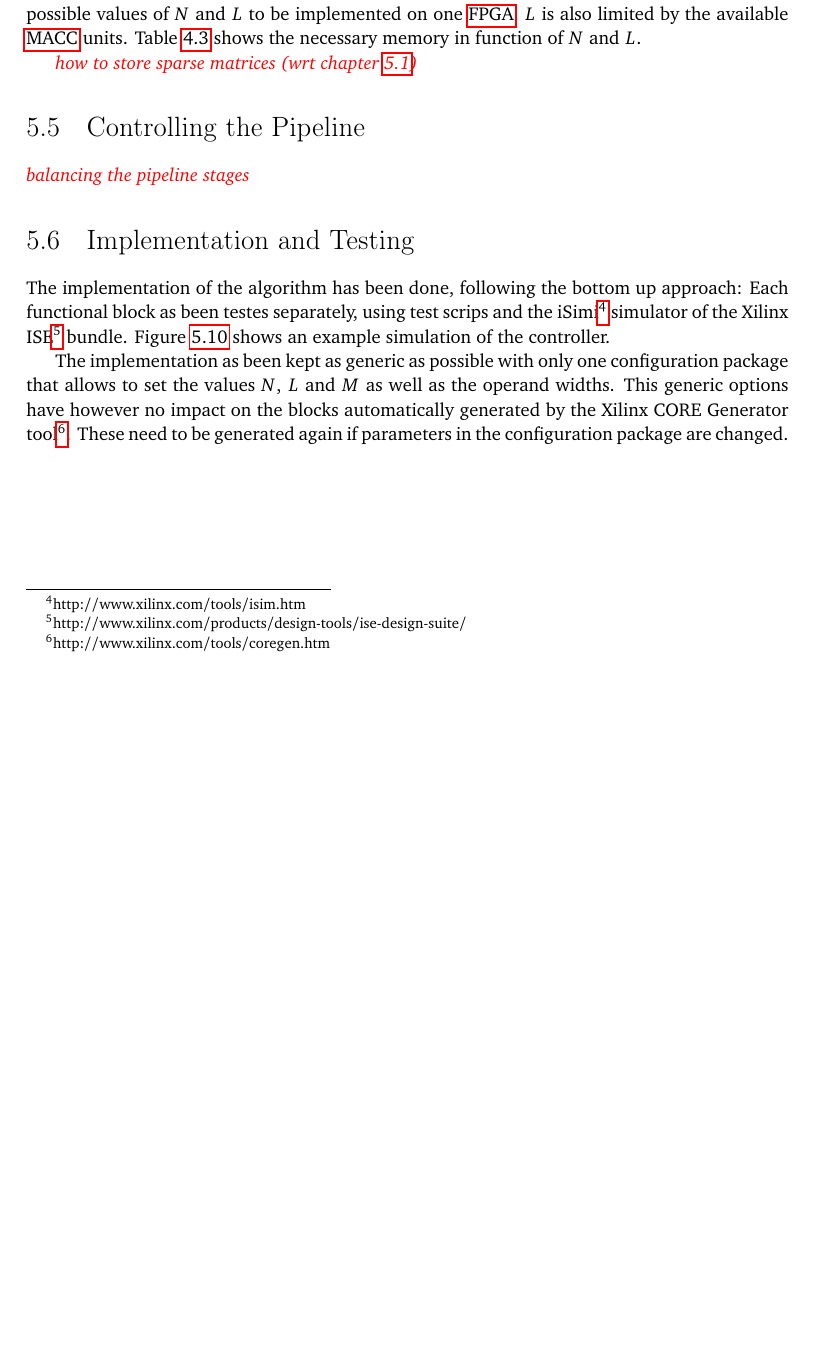
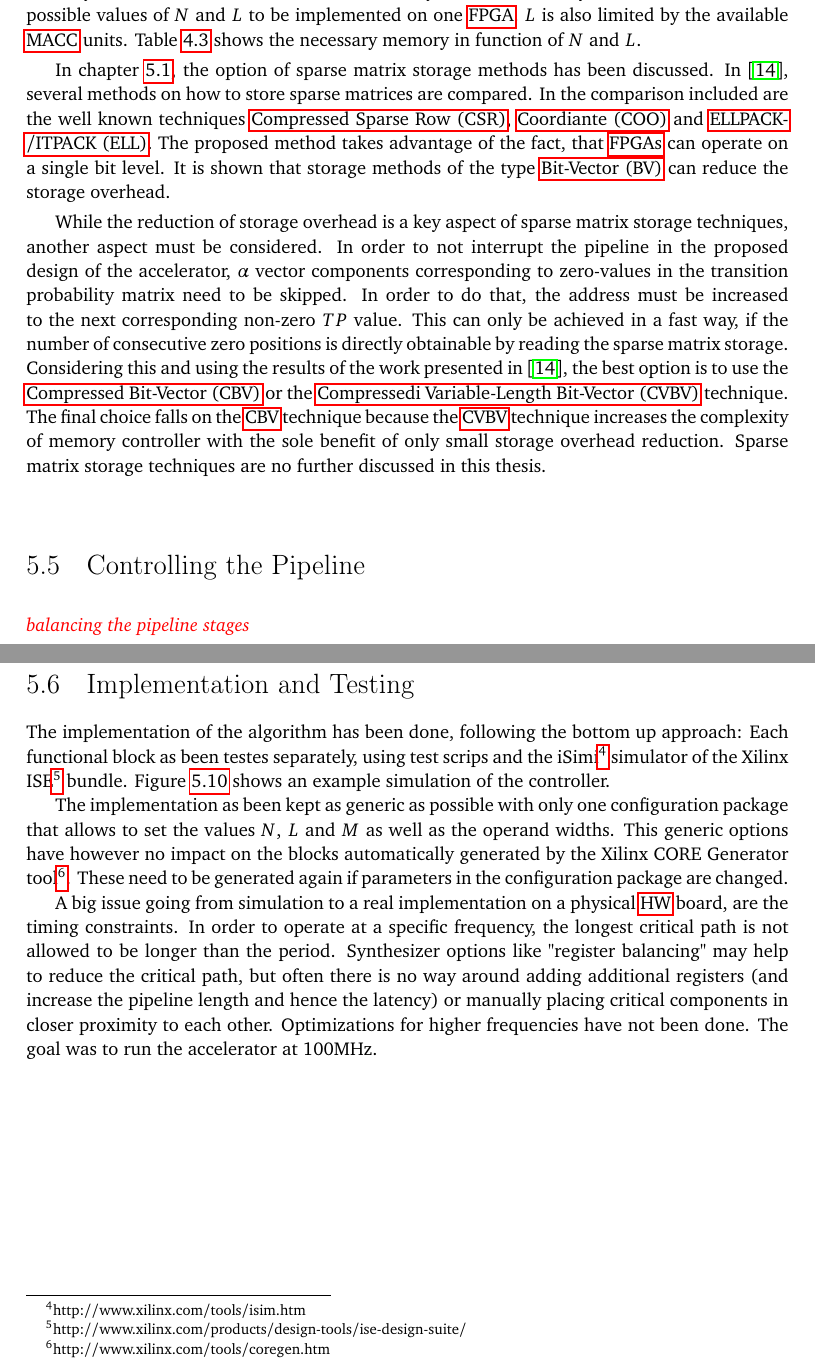
Before and after one commit to moiri-usi/USI-thesis-report, a LaTeX thesis (thesis.tex, which reads glossary.tex): part of page 47 of 61 before the commit and two parts of pages 47 and 49 of 62 after it, the two joined at a grey line, cut so that both start at the same text, the shorter picture padded with empty space. Compiled offline with pdfLaTeX.

Commit message:
sparse matrix, critical path, ideas for future work

```diff
--- a/glossary.tex
+++ b/glossary.tex
@@ -22,3 +22,9 @@
 \newacronym{cdf}{CDF}{Cumulative Distribution Funtion}
 \newacronym{ram}{RAM}{Random Access Memory}
 \newacronym{rom}{ROM}{Read Only Memory}
+\newacronym{csr}{CSR}{Compressed Sparse Row}
+\newacronym{coo}{COO}{Coordiante}
+\newacronym{ell}{ELL}{ELLPACK/ITPACK}
+\newacronym{bv}{BV}{Bit-Vector}
+\newacronym{cbv}{CBV}{Compressed Bit-Vector}
+\newacronym{cvbv}{CVBV}{Compressedi Variable-Length Bit-Vector}
--- a/thesis.tex
+++ b/thesis.tex
@@ -1864,8 +1865,27 @@ maximal possible values of $N$ and $L$ to be implemented on one \gls{fpga}. $L$
 is also limited by the available \gls{macc} units. Table \ref{tab:summary_D}
 shows the necessary memory in function of $N$ and $L$.
 
-\emph{\color{red}how to store sparse matrices (wrt chapter
-\ref{ch:design_arch})}
+In chapter \ref{ch:design_arch}, the option of sparse matrix storage methods
+has been discussed. In \cite{FCCM12_Kestur}, several methods on how to store
+sparse matrices are compared. In the comparison included are the well known
+techniques \gls{csr}, \gls{coo} and \gls{ell}. The proposed method takes
+advantage of the fact, that \glspl{fpga} can operate on a single bit level. It
+is shown that storage methods of the type \gls{bv} can reduce the storage
+overhead.
+
+While the reduction of storage overhead is a key aspect of sparse matrix
+storage techniques, another aspect must be considered. In order to not
+interrupt the pipeline in the proposed design of the accelerator, $\alpha$
+vector components corresponding to zero-values in the transition probability
+matrix need to be skipped. In order to do that, the address must be increased
+to the next corresponding non-zero $TP$ value. This can only be achieved in a
+fast way, if the number of consecutive zero positions is directly obtainable
+by reading the sparse matrix storage. Considering this and using the results of
+the work presented in \cite{FCCM12_Kestur}, the best option is to use the
+\gls{cbv} or the \gls{cvbv} technique. The final choice falls on the \gls{cbv}
+technique because the \gls{cvbv} technique increases the complexity of memory
+controller with the sole benefit of only small storage overhead reduction.
+Sparse matrix storage techniques are no further discussed in this thesis.
 
 %-------------------------------------------------------------------------------
 %===============================================================================
@@ -1999,6 +2019,15 @@ blocks automatically generated by the Xilinx CORE Generator
 tool\footnote{http://www.xilinx.com/tools/coregen.htm}. These need to be
 generated again if parameters in the configuration package are changed.
 
+A big issue going from simulation to a real implementation on a physical
+\gls{hw} board, are the timing constraints. In order to operate at a specific
+frequency, the longest critical path is not allowed to be longer than the
+period.  Synthesizer options like "register balancing" may help to reduce the
+critical path, but often there is no way around adding additional registers
+(and increase the pipeline length and hence the latency) or manually placing
+critical components in closer proximity to each other. Optimizations for higher
+frequencies have not been done. The goal was to run the accelerator at 100MHz.
+
 %===============================================================================
 %%%%%%%%%%%%%%%%%%%%%%%%%%%%%%%%%%%%%%%%%%%%%%%%%%%%%%%%%%%%%%%%%%%%%%%%%%%%%%%%
 \chapter{Results}
```
Also changed, not shown: thesis-pics.pdf, thesis.pdf, thesis.tex (14 more changed lines).
